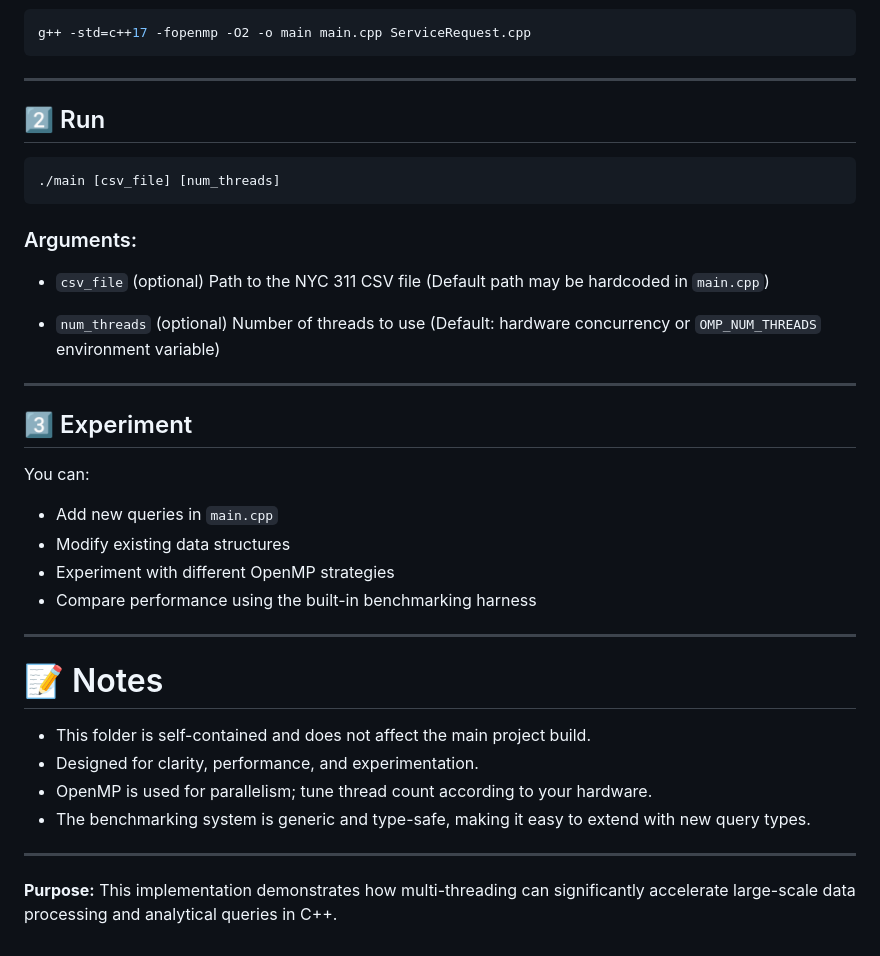
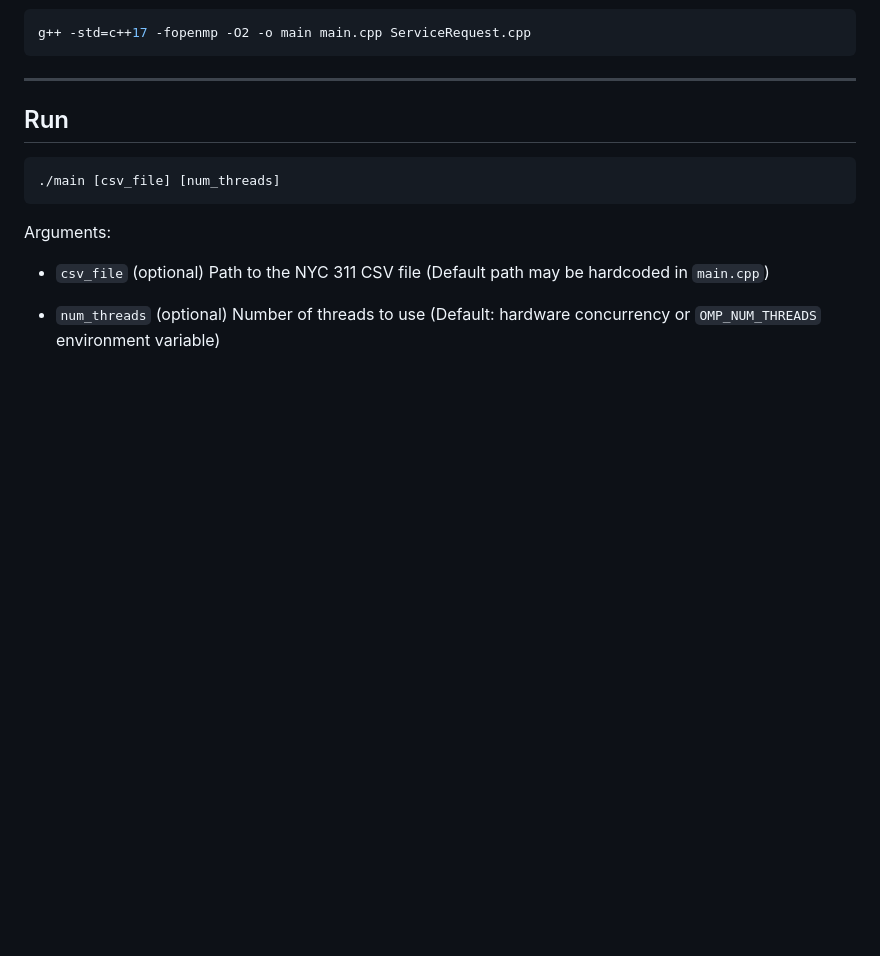
Before and after one commit to Manasasadhu/275_mini1_threadCrew, a Markdown page: multi_thread/readme.md, the part around one of its changes. Drawn GitHub-style; blank space fills up the shorter version.

````diff
--- a/multi_thread/readme.md
+++ b/multi_thread/readme.md
@@ -168,13 +158,13 @@ g++ -std=c++17 -fopenmp -O2 -o main main.cpp ServiceRequest.cpp
 
 ---
 
-## 2️⃣ Run
+## Run
 
 ```bash
 ./main [csv_file] [num_threads]
 ```
 
-### Arguments:
+Arguments:
 
 * `csv_file` (optional)
   Path to the NYC 311 CSV file
@@ -183,28 +173,3 @@ g++ -std=c++17 -fopenmp -O2 -o main main.cpp ServiceRequest.cpp
 * `num_threads` (optional)
   Number of threads to use
   (Default: hardware concurrency or `OMP_NUM_THREADS` environment variable)
-
----
-
-## 3️⃣ Experiment
-
-You can:
-
-* Add new queries in `main.cpp`
-* Modify existing data structures
-* Experiment with different OpenMP strategies
-* Compare performance using the built-in benchmarking harness
-
----
-
-# 📝 Notes
-
-* This folder is self-contained and does not affect the main project build.
-* Designed for clarity, performance, and experimentation.
-* OpenMP is used for parallelism; tune thread count according to your hardware.
-* The benchmarking system is generic and type-safe, making it easy to extend with new query types.
-
----
-
-**Purpose:**
-This implementation demonstrates how multi-threading can significantly accelerate large-scale data processing and analytical queries in C++.
````
Also changed, not shown: other parts of multi_thread/readme.md (+50 -60 lines).
